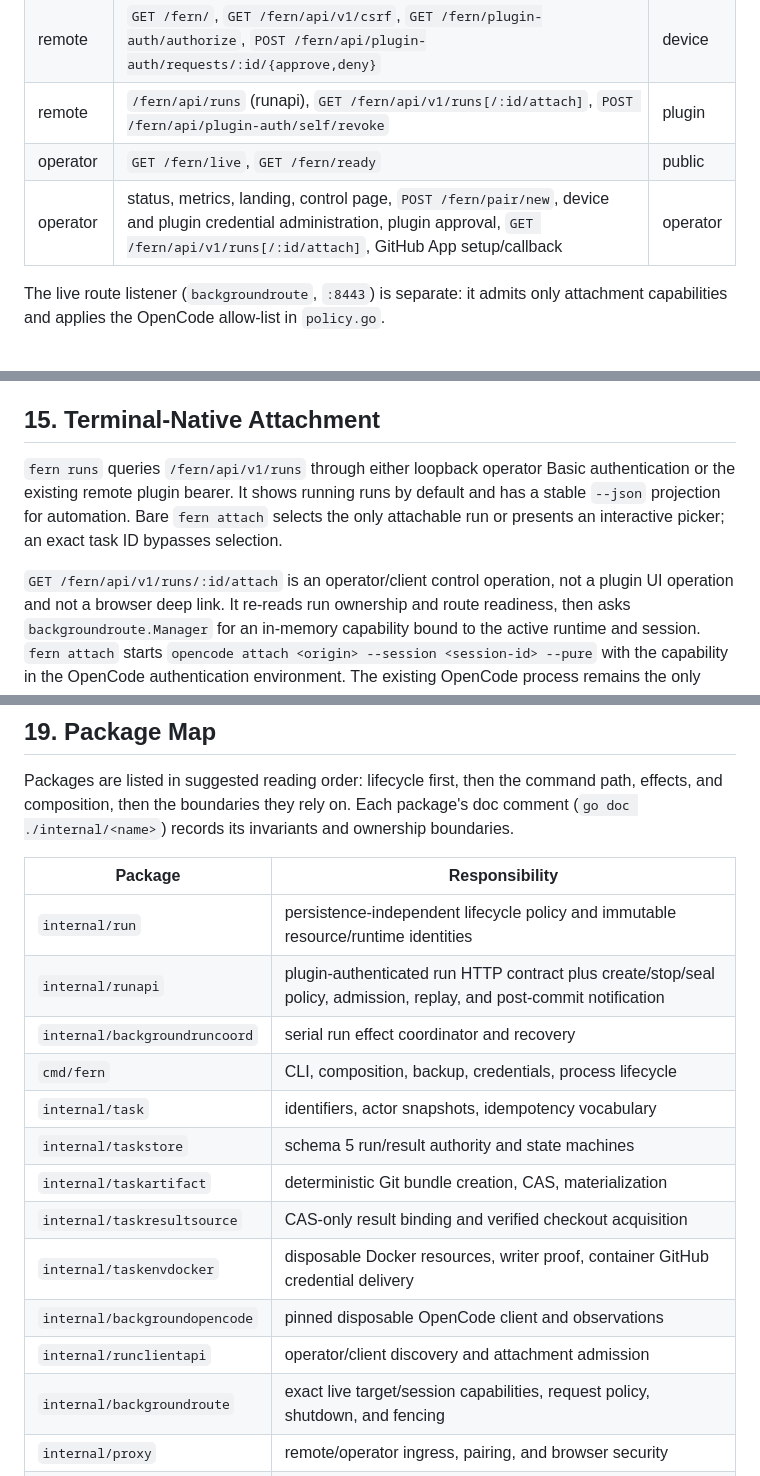
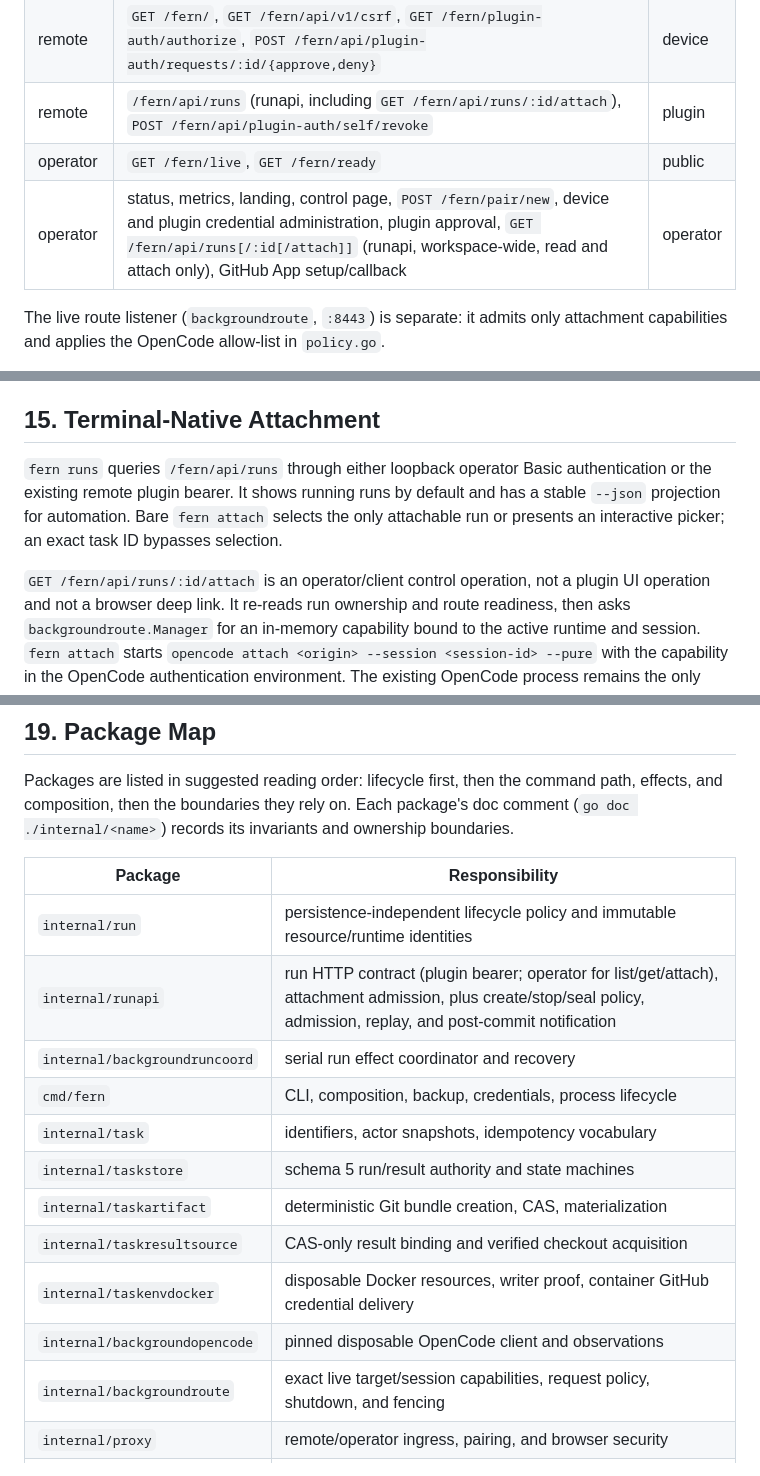
Before and after one commit to nebler/fern, a Markdown page: ARCHITECTURE.md, 3 parts joined by grey strips. GitHub-like rendering.

```diff
--- a/ARCHITECTURE.md
+++ b/ARCHITECTURE.md
@@ -146,9 +146,9 @@ require a CSRF token bound to the method and exact path.
 | --- | --- | --- |
 | remote | `POST /fern/api/plugin-auth/{start,poll}`, `GET\|POST /fern/pair`, `GET /fern/github/app/callback` | public |
 | remote | `GET /fern/`, `GET /fern/api/v1/csrf`, `GET /fern/plugin-auth/authorize`, `POST /fern/api/plugin-auth/requests/:id/{approve,deny}` | device |
-| remote | `/fern/api/runs` (runapi), `GET /fern/api/v1/runs[/:id/attach]`, `POST /fern/api/plugin-auth/self/revoke` | plugin |
+| remote | `/fern/api/runs` (runapi, including `GET /fern/api/runs/:id/attach`), `POST /fern/api/plugin-auth/self/revoke` | plugin |
 | operator | `GET /fern/live`, `GET /fern/ready` | public |
-| operator | status, metrics, landing, control page, `POST /fern/pair/new`, device and plugin credential administration, plugin approval, `GET /fern/api/v1/runs[/:id/attach]`, GitHub App setup/callback | operator |
+| operator | status, metrics, landing, control page, `POST /fern/pair/new`, device and plugin credential administration, plugin approval, `GET /fern/api/runs[/:id[/attach]]` (runapi, workspace-wide, read and attach only), GitHub App setup/callback | operator |
 
 The live route listener (`backgroundroute`, `:8443`) is separate: it admits only
 attachment capabilities and applies the OpenCode allow-list in `policy.go`.
@@ -402,13 +402,13 @@ does not authorize execution after cancellation and cannot block teardown.
 
 ## 15. Terminal-Native Attachment
 
-`fern runs` queries `/fern/api/v1/runs` through either loopback operator Basic
+`fern runs` queries `/fern/api/runs` through either loopback operator Basic
 authentication or the existing remote plugin bearer. It shows running runs by
 default and has a stable `--json` projection for automation. Bare `fern attach`
 selects the only attachable run or presents an interactive picker; an exact task
 ID bypasses selection.
 
-`GET /fern/api/v1/runs/:id/attach` is an operator/client control operation, not a
+`GET /fern/api/runs/:id/attach` is an operator/client control operation, not a
 plugin UI operation and not a browser deep link. It re-reads run ownership and
 route readiness, then asks `backgroundroute.Manager` for an in-memory capability
 bound to the active runtime and session. `fern attach` starts
@@ -503,7 +503,7 @@ ownership boundaries.
 | Package | Responsibility |
 | --- | --- |
 | `internal/run` | persistence-independent lifecycle policy and immutable resource/runtime identities |
-| `internal/runapi` | plugin-authenticated run HTTP contract plus create/stop/seal policy, admission, replay, and post-commit notification |
+| `internal/runapi` | run HTTP contract (plugin bearer; operator for list/get/attach), attachment admission, plus create/stop/seal policy, admission, replay, and post-commit notification |
 | `internal/backgroundruncoord` | serial run effect coordinator and recovery |
 | `cmd/fern` | CLI, composition, backup, credentials, process lifecycle |
 | `internal/task` | identifiers, actor snapshots, idempotency vocabulary |
@@ -512,7 +512,6 @@ ownership boundaries.
 | `internal/taskresultsource` | CAS-only result binding and verified checkout acquisition |
 | `internal/taskenvdocker` | disposable Docker resources, writer proof, container GitHub credential delivery |
 | `internal/backgroundopencode` | pinned disposable OpenCode client and observations |
-| `internal/runclientapi` | operator/client discovery and attachment admission |
 | `internal/backgroundroute` | exact live target/session capabilities, request policy, shutdown, and fencing |
 | `internal/proxy` | remote/operator ingress, pairing, and browser security |
 | `internal/control` | durable device identities and operator credential ID |
```
Also changed, not shown: plugins/opencode/README.md (+1 -1 lines).
